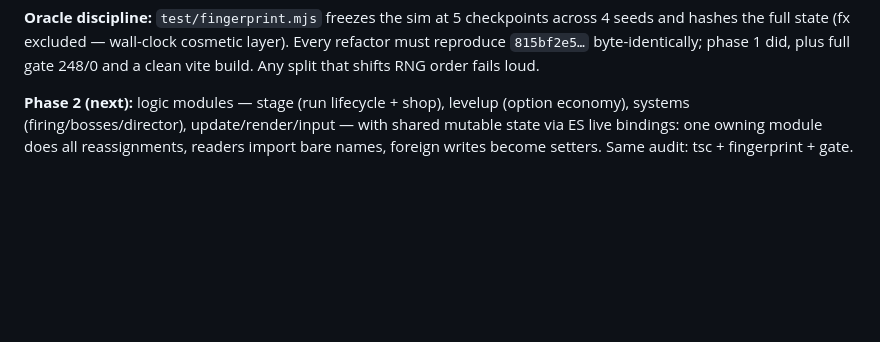
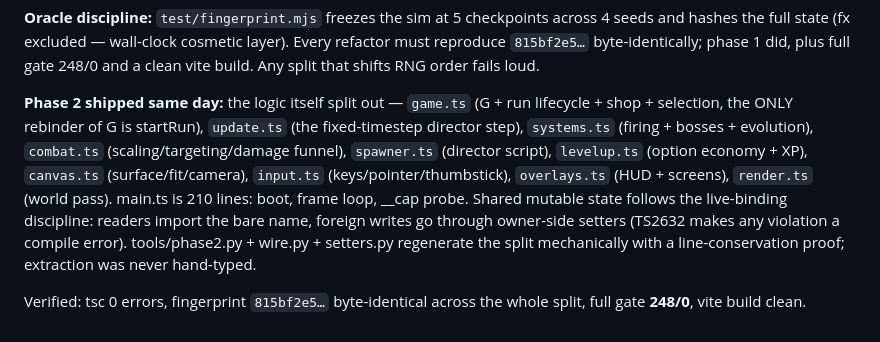
Before and after one commit to hermespertti/poop-survivors, a Markdown page: GDD.md, the part around the change. Rendered like a GitHub page; blank space fills up the shorter version.

Commit message:
GDD: M19 phase 2 shipped — full architecture split, gate 248/0

```diff
--- a/GDD.md
+++ b/GDD.md
@@ -1105,8 +1105,18 @@ layer). Every refactor must reproduce `815bf2e5…` byte-identically; phase 1
 did, plus full gate 248/0 and a clean vite build. Any split that shifts RNG
 order fails loud.
 
-**Phase 2 (next):** logic modules — stage (run lifecycle + shop), levelup
-(option economy), systems (firing/bosses/director), update/render/input —
-with shared mutable state via ES live bindings: one owning module does all
-reassignments, readers import bare names, foreign writes become setters.
-Same audit: tsc + fingerprint + gate.
+**Phase 2 shipped same day:** the logic itself split out — `game.ts` (G +
+run lifecycle + shop + selection, the ONLY rebinder of G is startRun),
+`update.ts` (the fixed-timestep director step), `systems.ts` (firing +
+bosses + evolution), `combat.ts` (scaling/targeting/damage funnel),
+`spawner.ts` (director script), `levelup.ts` (option economy + XP),
+`canvas.ts` (surface/fit/camera), `input.ts` (keys/pointer/thumbstick),
+`overlays.ts` (HUD + screens), `render.ts` (world pass). main.ts is 210
+lines: boot, frame loop, __cap probe. Shared mutable state follows the
+live-binding discipline: readers import the bare name, foreign writes go
+through owner-side setters (TS2632 makes any violation a compile error).
+tools/phase2.py + wire.py + setters.py regenerate the split mechanically
+with a line-conservation proof; extraction was never hand-typed.
+
+Verified: tsc 0 errors, fingerprint `815bf2e5…` byte-identical across the
+whole split, full gate **248/0**, vite build clean.
```
